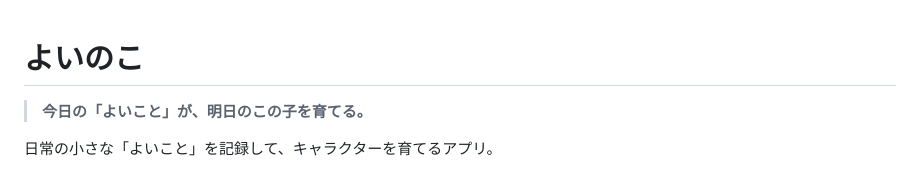
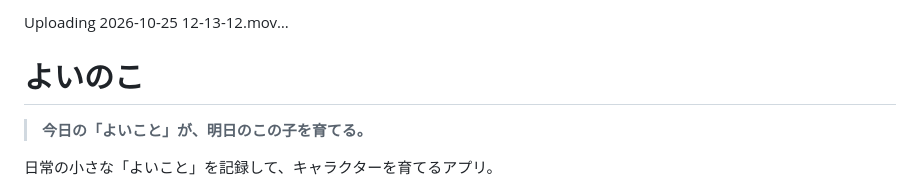
Before and after one commit to jphacks/tkb_2610, a Markdown page: README.md, the part around the change. Drawn GitHub-style.

Commit message:
動画の挿入

```diff
--- a/README.md
+++ b/README.md
@@ -1,3 +1,7 @@
+
+
+Uploading 2026-10-25 12-13-12.mov…
+
 # よいのこ
 
 > **今日の「よいこと」が、明日のこの子を育てる。**
```
